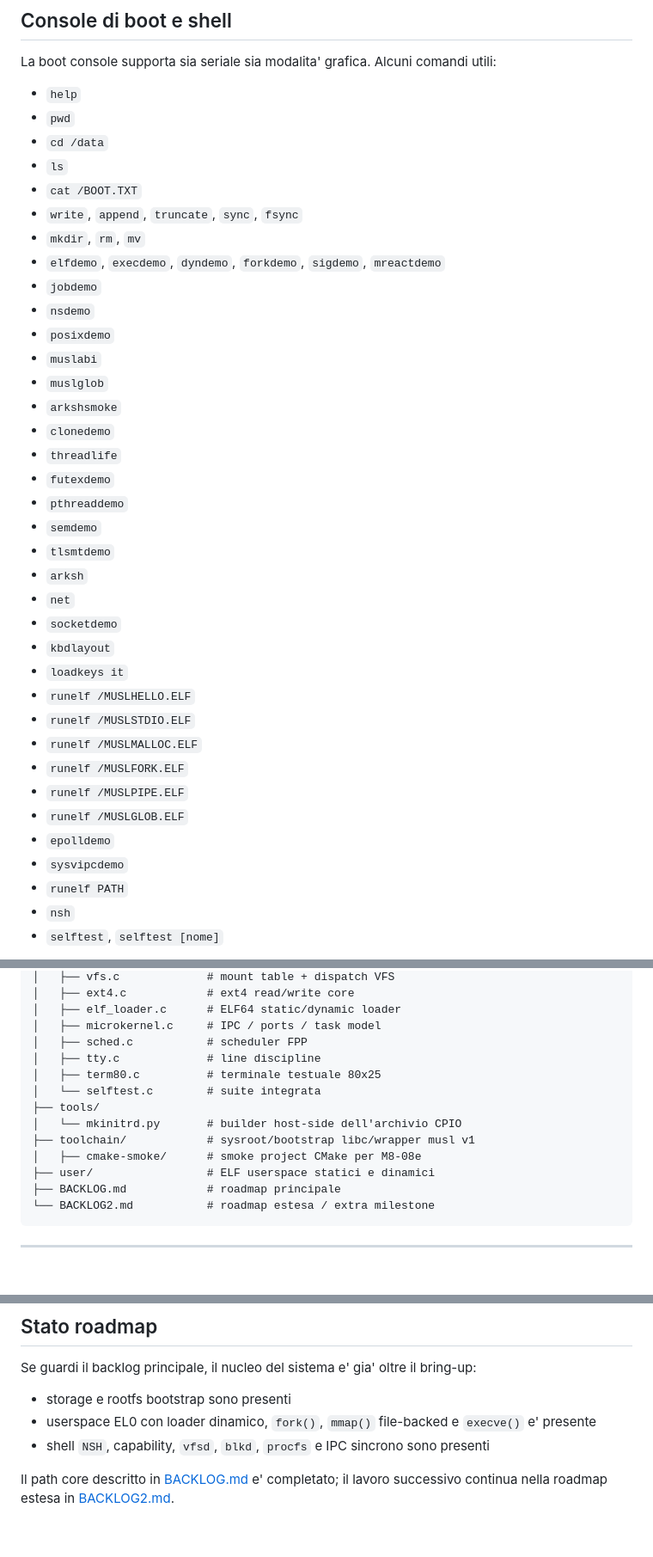
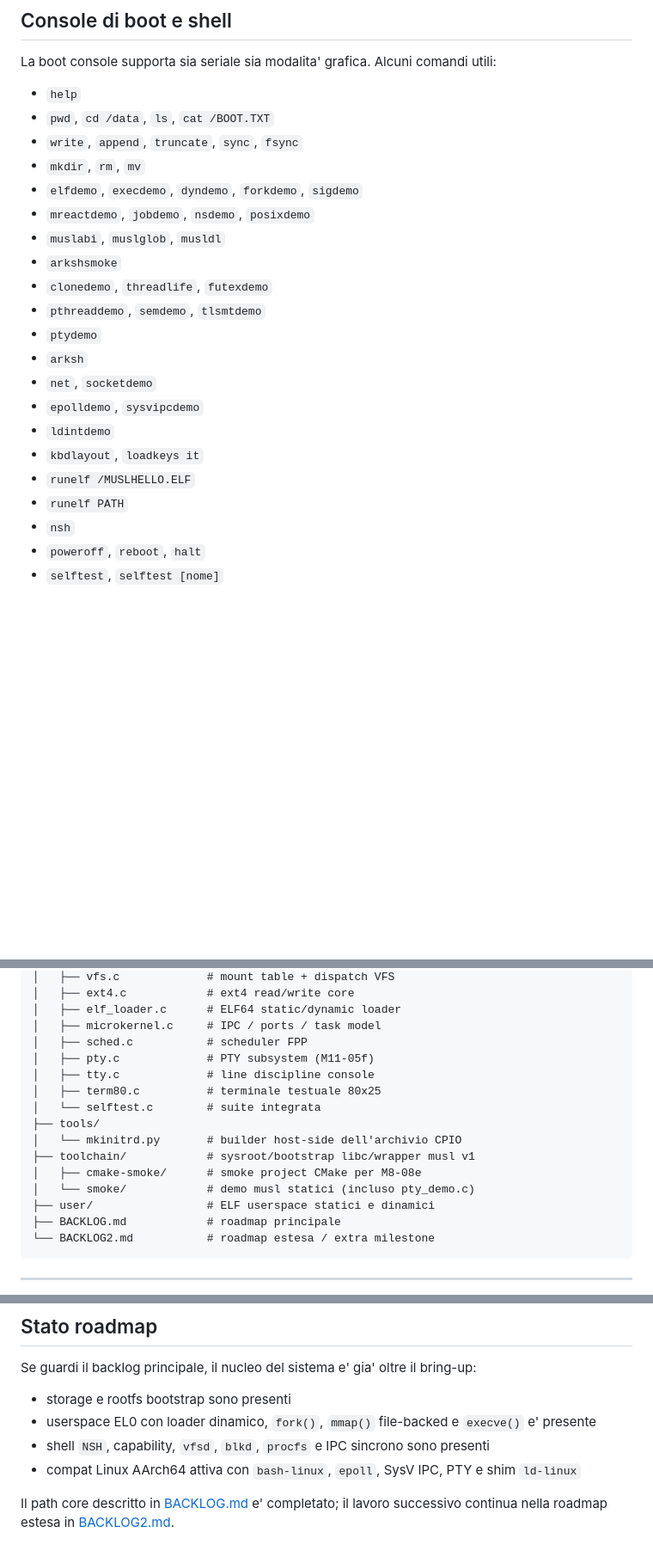
Before and after one commit to nicolorisitano82/EnlilOS, a Markdown page: README.md, 3 parts joined by grey strips. Shown at 86% size. GitHub-like rendering; blank space fills up the shorter version.

```diff
--- a/README.md
+++ b/README.md
@@ -250,40 +226,25 @@ Target utili per il disco:
 La boot console supporta sia seriale sia modalita' grafica. Alcuni comandi utili:
 
 - `help`
-- `pwd`
-- `cd /data`
-- `ls`
-- `cat /BOOT.TXT`
+- `pwd`, `cd /data`, `ls`, `cat /BOOT.TXT`
 - `write`, `append`, `truncate`, `sync`, `fsync`
 - `mkdir`, `rm`, `mv`
-- `elfdemo`, `execdemo`, `dyndemo`, `forkdemo`, `sigdemo`, `mreactdemo`
-- `jobdemo`
-- `nsdemo`
-- `posixdemo`
-- `muslabi`
-- `muslglob`
+- `elfdemo`, `execdemo`, `dyndemo`, `forkdemo`, `sigdemo`
+- `mreactdemo`, `jobdemo`, `nsdemo`, `posixdemo`
+- `muslabi`, `muslglob`, `musldl`
 - `arkshsmoke`
-- `clonedemo`
-- `threadlife`
-- `futexdemo`
-- `pthreaddemo`
-- `semdemo`
-- `tlsmtdemo`
+- `clonedemo`, `threadlife`, `futexdemo`
+- `pthreaddemo`, `semdemo`, `tlsmtdemo`
+- `ptydemo`
 - `arksh`
-- `net`
-- `socketdemo`
-- `kbdlayout`
-- `loadkeys it`
+- `net`, `socketdemo`
+- `epolldemo`, `sysvipcdemo`
+- `ldintdemo`
+- `kbdlayout`, `loadkeys it`
 - `runelf /MUSLHELLO.ELF`
-- `runelf /MUSLSTDIO.ELF`
-- `runelf /MUSLMALLOC.ELF`
-- `runelf /MUSLFORK.ELF`
-- `runelf /MUSLPIPE.ELF`
-- `runelf /MUSLGLOB.ELF`
-- `epolldemo`
-- `sysvipcdemo`
 - `runelf PATH`
 - `nsh`
+- `poweroff`, `reboot`, `halt`
 - `selftest`, `selftest [nome]`
 
 Al boot il sistema prova ad avviare `/bin/arksh` come login shell di default. Il
@@ -385,13 +341,15 @@ EnlilOS/
 │   ├── elf_loader.c      # ELF64 static/dynamic loader
 │   ├── microkernel.c     # IPC / ports / task model
 │   ├── sched.c           # scheduler FPP
-│   ├── tty.c             # line discipline
+│   ├── pty.c             # PTY subsystem (M11-05f)
+│   ├── tty.c             # line discipline console
 │   ├── term80.c          # terminale testuale 80x25
 │   └── selftest.c        # suite integrata
 ├── tools/
 │   └── mkinitrd.py       # builder host-side dell'archivio CPIO
 ├── toolchain/            # sysroot/bootstrap libc/wrapper musl v1
 │   ├── cmake-smoke/      # smoke project CMake per M8-08e
+│   └── smoke/            # demo musl statici (incluso pty_demo.c)
 ├── user/                 # ELF userspace statici e dinamici
 ├── BACKLOG.md            # roadmap principale
 └── BACKLOG2.md           # roadmap estesa / extra milestone
@@ -419,5 +377,6 @@ Se guardi il backlog principale, il nucleo del sistema e' gia' oltre il bring-up
 - storage e rootfs bootstrap sono presenti
 - userspace EL0 con loader dinamico, `fork()`, `mmap()` file-backed e `execve()` e' presente
 - shell `NSH`, capability, `vfsd`, `blkd`, `procfs` e IPC sincrono sono presenti
+- compat Linux AArch64 attiva con `bash-linux`, `epoll`, SysV IPC, PTY e shim `ld-linux`
 
 Il path core descritto in [BACKLOG.md](BACKLOG.md) e' completato; il lavoro successivo continua nella roadmap estesa in [BACKLOG2.md](BACKLOG2.md).
```
Also changed, not shown: other parts of README.md (+52 -81 lines).
